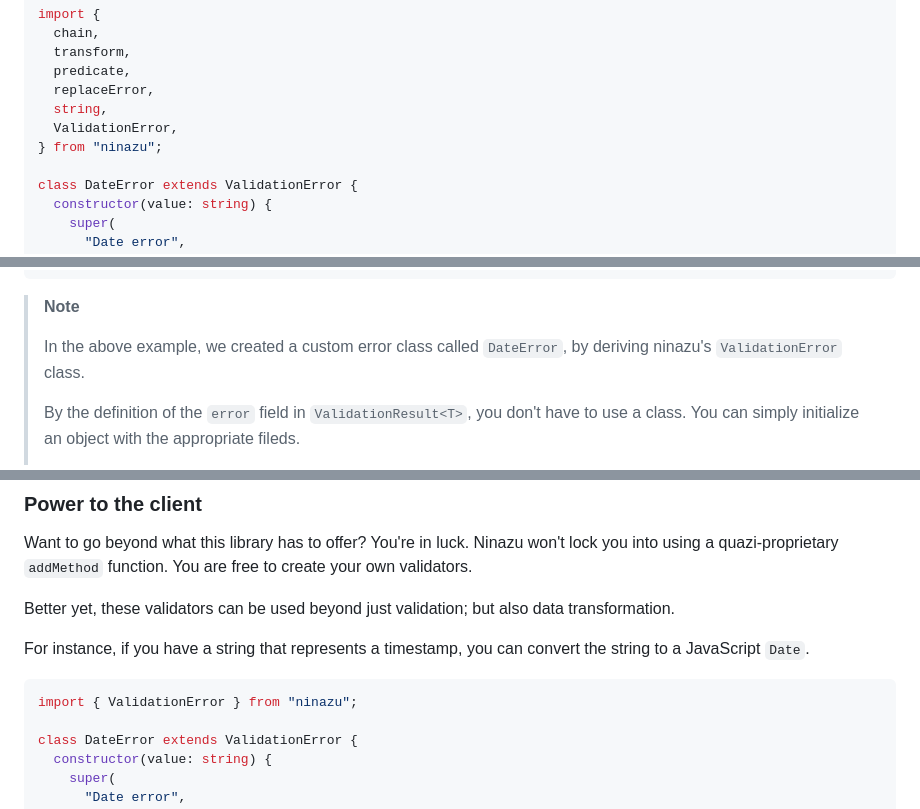
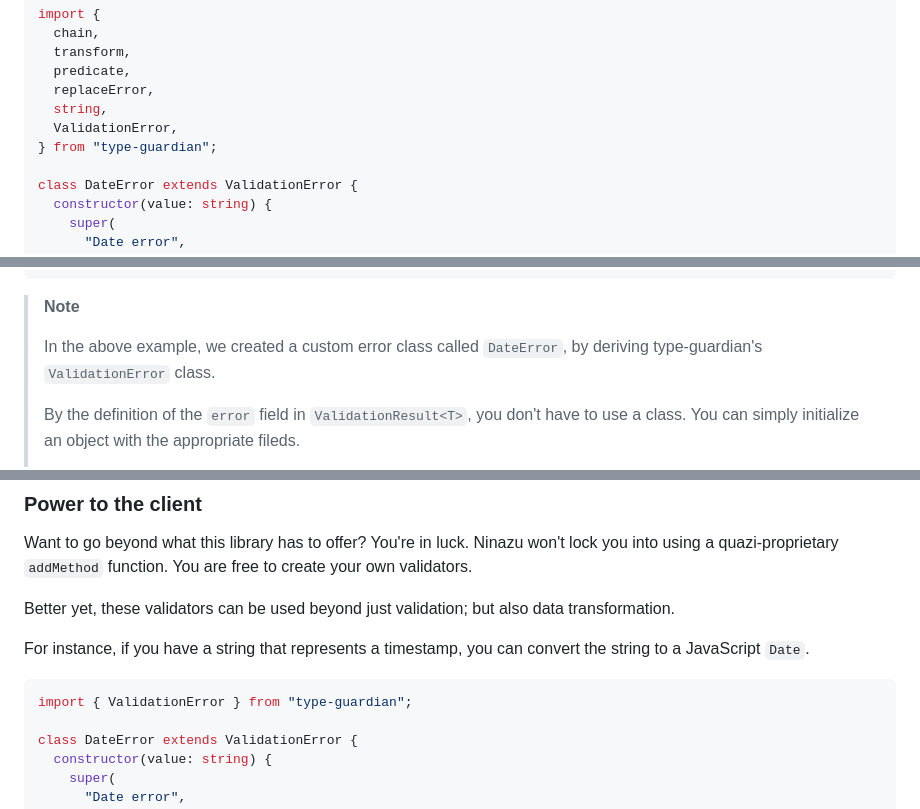
Before and after one commit to shovon/hyperguard, a Markdown page: README.md, 3 parts joined by grey strips. Rendered like a GitHub page.

````diff
--- a/README.md
+++ b/README.md
@@ -419,7 +419,7 @@ import {
   replaceError,
   string,
   ValidationError,
-} from "ninazu";
+} from "type-guardian";
 
 class DateError extends ValidationError {
   constructor(value: string) {
@@ -473,7 +473,7 @@ type CustomDate = InferType<typeof dateSchema>;
 
 > **Note**
 >
-> In the above example, we created a custom error class called `DateError`, by deriving ninazu's `ValidationError` class.
+> In the above example, we created a custom error class called `DateError`, by deriving type-guardian's `ValidationError` class.
 >
 > By the definition of the `error` field in `ValidationResult<T>`, you don't have to use a class. You can simply initialize an object with the appropriate fileds.
 >
@@ -639,7 +639,7 @@ Better yet, these validators can be used beyond just validation; but also data t
 For instance, if you have a string that represents a timestamp, you can convert the string to a JavaScript `Date`.
 
 ```typescript
-import { ValidationError } from "ninazu";
+import { ValidationError } from "type-guardian";
 
 class DateError extends ValidationError {
   constructor(value: string) {
````
Also changed, not shown: other parts of README.md (+16 -16 lines).
